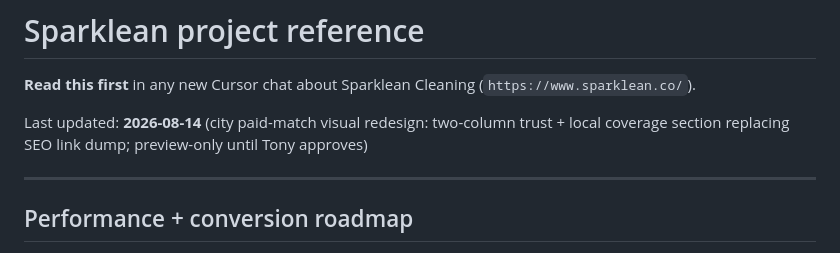
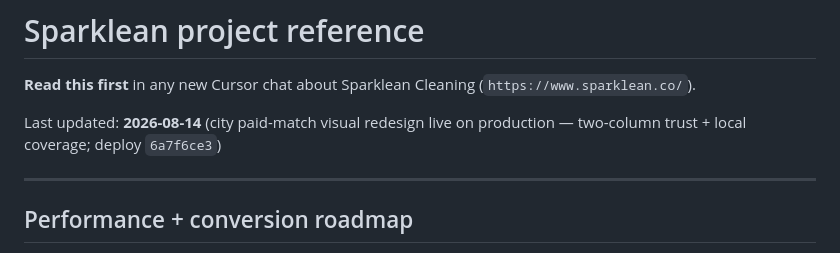
Before and after one commit to Sparklean80/sparklean-website, a Markdown page: docs/SPARKLEAN_REFERENCE.md, the part around the change. Drawn GitHub-style.

Commit message:
Note production deploy of city paid-match redesign after approval.
Co-authored-by: Cursor <cursoragent@cursor.com>

```diff
--- a/docs/SPARKLEAN_REFERENCE.md
+++ b/docs/SPARKLEAN_REFERENCE.md
@@ -2,7 +2,7 @@
 
 **Read this first** in any new Cursor chat about Sparklean Cleaning (`https://www.sparklean.co/`).
 
-Last updated: **2026-08-14** (city paid-match visual redesign: two-column trust + local coverage section replacing SEO link dump; preview-only until Tony approves)
+Last updated: **2026-08-14** (city paid-match visual redesign live on production — two-column trust + local coverage; deploy `6a7f6ce3`)
 
 ---
 
```
Also changed, not shown: 1 other file.
